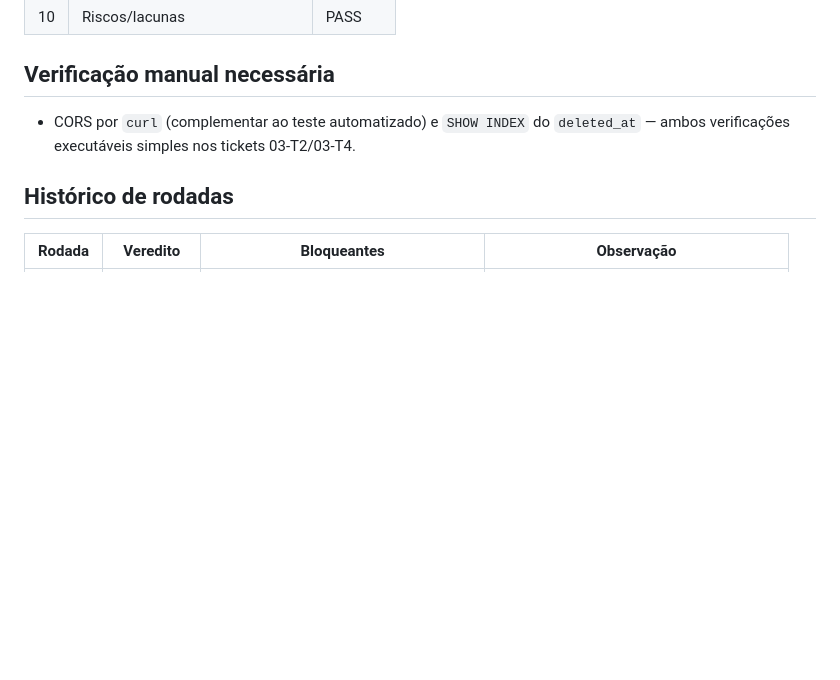
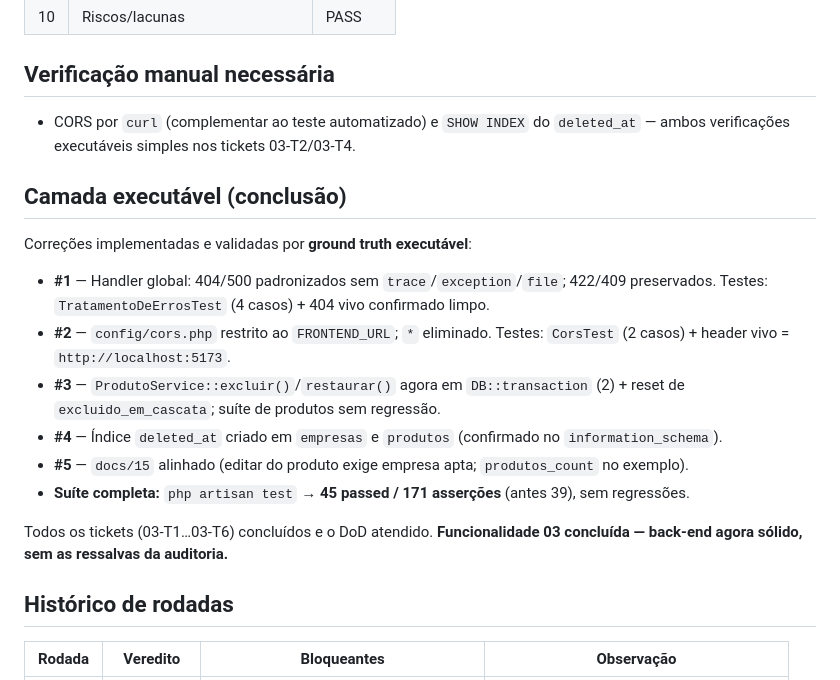
Before and after one commit to developer-fernando/gerenciador-produtos-fornecedores, a Markdown page: specs/03-correcoes-backend/validation.md, the part around the change. Drawn GitHub-style; blank space fills up the shorter version.

```diff
--- a/specs/03-correcoes-backend/validation.md
+++ b/specs/03-correcoes-backend/validation.md
@@ -50,6 +50,18 @@ Re-auditoria completa em novo contexto, com verificação do **código-fonte do
 
 - CORS por `curl` (complementar ao teste automatizado) e `SHOW INDEX` do `deleted_at` — ambos verificações executáveis simples nos tickets 03-T2/03-T4.
 
+## Camada executável (conclusão)
+
+Correções implementadas e validadas por **ground truth executável**:
+- **#1** — Handler global: 404/500 padronizados sem `trace`/`exception`/`file`; 422/409 preservados. Testes: `TratamentoDeErrosTest` (4 casos) + 404 vivo confirmado limpo.
+- **#2** — `config/cors.php` restrito ao `FRONTEND_URL`; `*` eliminado. Testes: `CorsTest` (2 casos) + header vivo = `http://localhost:5173`.
+- **#3** — `ProdutoService::excluir()`/`restaurar()` agora em `DB::transaction` (2) + reset de `excluido_em_cascata`; suíte de produtos sem regressão.
+- **#4** — Índice `deleted_at` criado em `empresas` e `produtos` (confirmado no `information_schema`).
+- **#5** — `docs/15` alinhado (editar do produto exige empresa apta; `produtos_count` no exemplo).
+- **Suíte completa:** `php artisan test` → **45 passed / 171 asserções** (antes 39), sem regressões.
+
+Todos os tickets (03-T1…03-T6) concluídos e o DoD atendido. **Funcionalidade 03 concluída — back-end agora sólido, sem as ressalvas da auditoria.**
+
 ## Histórico de rodadas
 
 | Rodada | Veredito | Bloqueantes | Observação |
```
Also changed, not shown: specs/03-correcoes-backend/prd.md (+9 -9 lines), specs/03-correcoes-backend/spec.md (+10 -10 lines).
